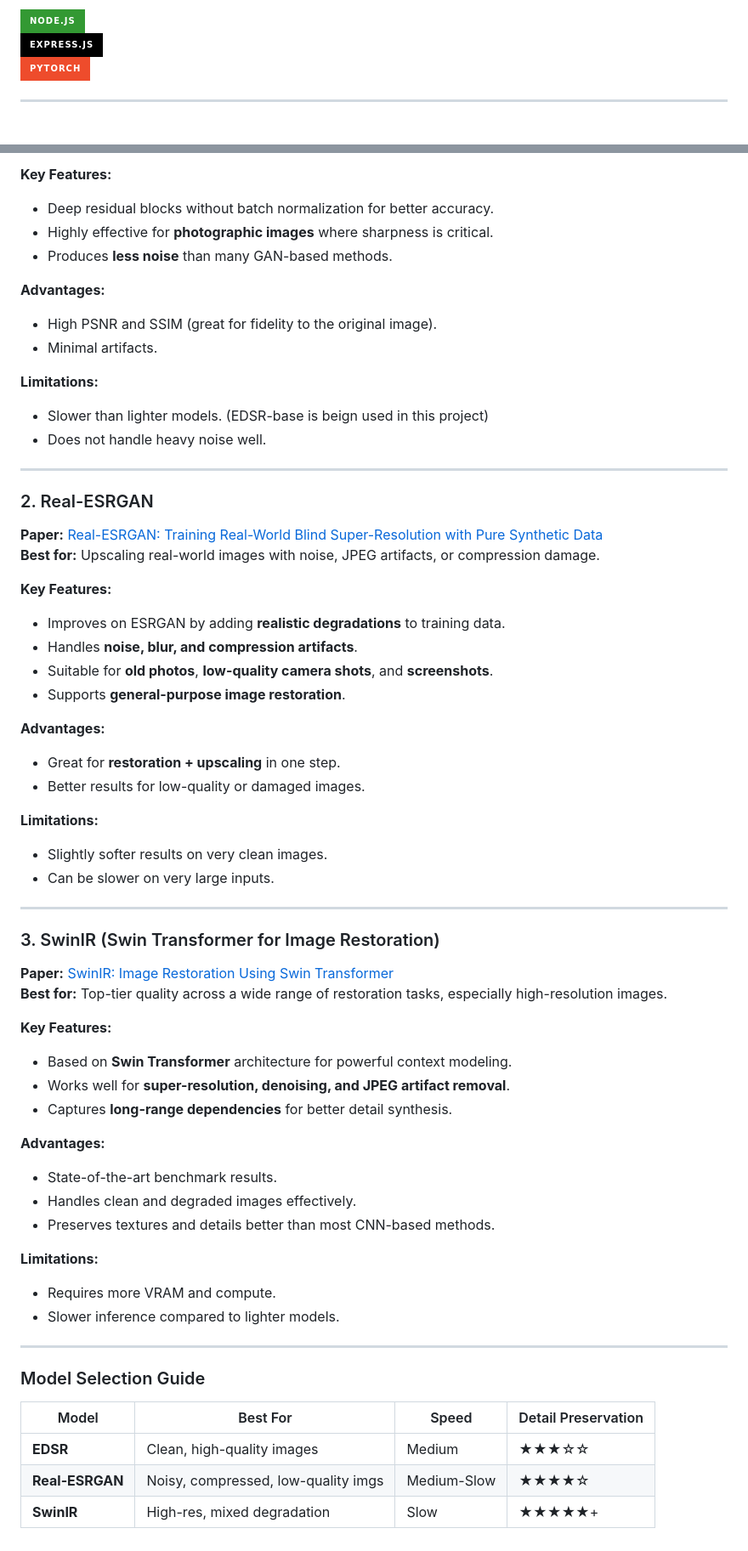
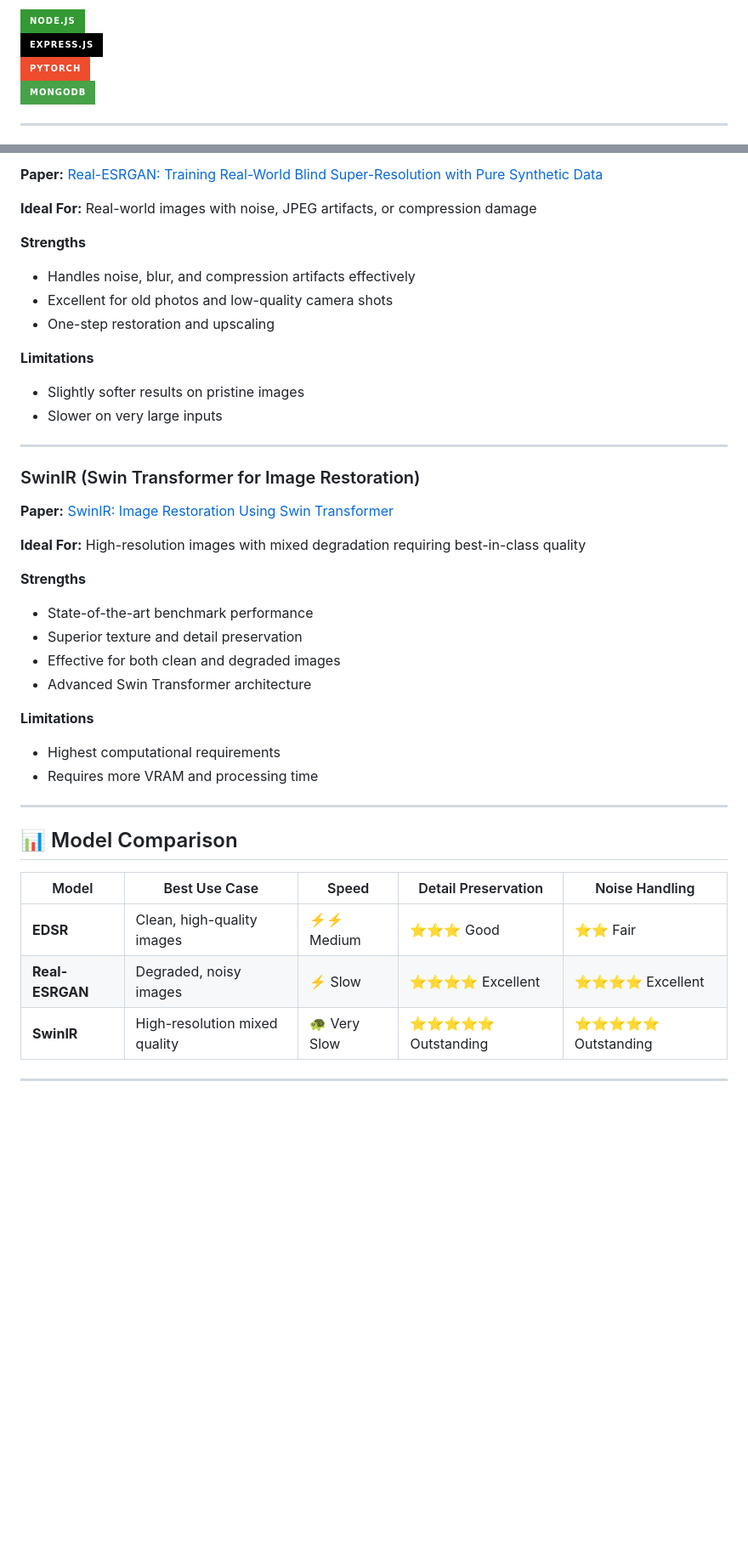
Before and after one commit to sujan174/Image-Super-Resolution, a Markdown page: README.md, 2 parts joined by grey strips. Shown at 85% size. GitHub-like rendering; badges without logos; blank space fills up the shorter version.

```diff
--- a/README.md
+++ b/README.md
@@ -4,4 +7,5 @@
 ![NodeJS](https://img.shields.io/badge/Node.js-339933?style=for-the-badge&logo=node.js&logoColor=white)
 ![ExpressJS](https://img.shields.io/badge/Express.js-000000?style=for-the-badge&logo=express&logoColor=white)
 ![PyTorch](https://img.shields.io/badge/PyTorch-EE4C2C?style=for-the-badge&logo=pytorch&logoColor=white)
+![MongoDB](https://img.shields.io/badge/MongoDB-47A248?style=for-the-badge&logo=mongodb&logoColor=white)
 
@@ -118,63 +195,43 @@ This project supports **multiple state-of-the-art AI super-resolution models**
 
-**Key Features:**
-- Deep residual blocks without batch normalization for better accuracy.
-- Highly effective for **photographic images** where sharpness is critical.
-- Produces **less noise** than many GAN-based methods.
+**Paper:** [Real-ESRGAN: Training Real-World Blind Super-Resolution with Pure Synthetic Data](https://arxiv.org/abs/2107.10833)
 
-**Advantages:**
-- High PSNR and SSIM (great for fidelity to the original image).
-- Minimal artifacts.
+**Ideal For:** Real-world images with noise, JPEG artifacts, or compression damage
 
-**Limitations:**
-- Slower than lighter models. (EDSR-base is beign used in this project)
-- Does not handle heavy noise well.
+**Strengths**
+- Handles noise, blur, and compression artifacts effectively
+- Excellent for old photos and low-quality camera shots
+- One-step restoration and upscaling
+
+**Limitations**
+- Slightly softer results on pristine images
+- Slower on very large inputs
 
 ---
 
-### 2. Real-ESRGAN
-**Paper:** [Real-ESRGAN: Training Real-World Blind Super-Resolution with Pure Synthetic Data](https://arxiv.org/abs/2107.10833)
-**Best for:** Upscaling real-world images with noise, JPEG artifacts, or compression damage.
+### SwinIR (Swin Transformer for Image Restoration)
 
-**Key Features:**
-- Improves on ESRGAN by adding **realistic degradations** to training data.
-- Handles **noise, blur, and compression artifacts**.
-- Suitable for **old photos**, **low-quality camera shots**, and **screenshots**.
-- Supports **general-purpose image restoration**.
+**Paper:** [SwinIR: Image Restoration Using Swin Transformer](https://arxiv.org/abs/2108.10257)
 
-**Advantages:**
-- Great for **restoration + upscaling** in one step.
-- Better results for low-quality or damaged images.
+**Ideal For:** High-resolution images with mixed degradation requiring best-in-class quality
 
-**Limitations:**
-- Slightly softer results on very clean images.
-- Can be slower on very large inputs.
+**Strengths**
+- State-of-the-art benchmark performance
+- Superior texture and detail preservation
+- Effective for both clean and degraded images
+- Advanced Swin Transformer architecture
+
+**Limitations**
+- Highest computational requirements
+- Requires more VRAM and processing time
 
 ---
 
-### 3. SwinIR (Swin Transformer for Image Restoration)
-**Paper:** [SwinIR: Image Restoration Using Swin Transformer](https://arxiv.org/abs/2108.10257)
-**Best for:** Top-tier quality across a wide range of restoration tasks, especially high-resolution images.
+## 📊 Model Comparison
 
-**Key Features:**
-- Based on **Swin Transformer** architecture for powerful context modeling.
-- Works well for **super-resolution, denoising, and JPEG artifact removal**.
-- Captures **long-range dependencies** for better detail synthesis.
-
-**Advantages:**
-- State-of-the-art benchmark results.
-- Handles clean and degraded images effectively.
-- Preserves textures and details better than most CNN-based methods.
-
-**Limitations:**
-- Requires more VRAM and compute.
-- Slower inference compared to lighter models.
+| Model | Best Use Case | Speed | Detail Preservation | Noise Handling |
+|-------|---------------|-------|---------------------|----------------|
+| **EDSR** | Clean, high-quality images | ⚡⚡ Medium | ⭐⭐⭐ Good | ⭐⭐ Fair |
+| **Real-ESRGAN** | Degraded, noisy images | ⚡ Slow | ⭐⭐⭐⭐ Excellent | ⭐⭐⭐⭐ Excellent |
+| **SwinIR** | High-resolution mixed quality | 🐢 Very Slow | ⭐⭐⭐⭐⭐ Outstanding | ⭐⭐⭐⭐⭐ Outstanding |
 
 ---
-
-### Model Selection Guide
-
-| Model         | Best For                             | Speed        | Detail Preservation |
-|---------------|--------------------------------------|--------------|---------------------|
-| **EDSR**      | Clean, high-quality images           | Medium       | ★★★☆☆               |
-| **Real-ESRGAN**| Noisy, compressed, low-quality imgs | Medium-Slow  | ★★★★☆               |
-| **SwinIR**    | High-res, mixed degradation          | Slow         | ★★★★★+              |
```
Also changed, not shown: other parts of README.md (+151 -75 lines).
